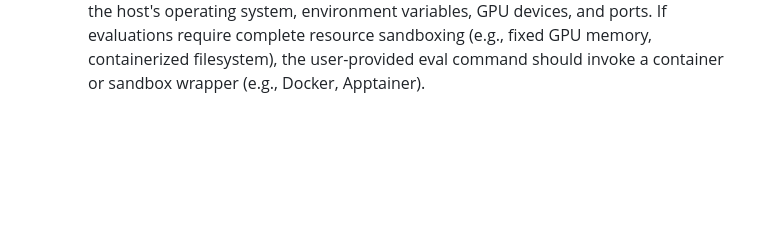
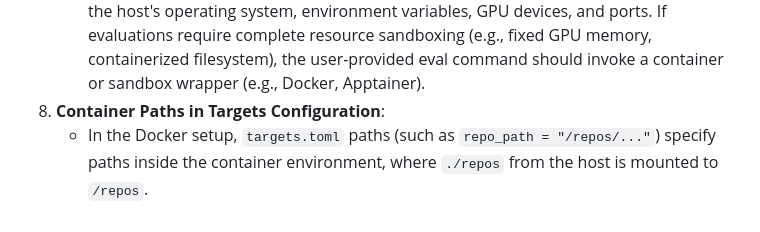
Before and after one commit to harshitrajj23/Model-Bisect, a Markdown page: README.md, the part around the change. Drawn GitHub-style; blank space fills up the shorter version.

Commit message:
Part 3: Rewrite verification report with raw outputs and note container paths in README

```diff
--- a/README.md
+++ b/README.md
@@ -239,3 +239,5 @@ As documented in [`docs/verification.md`](docs/verification.md):
    - Commit history between `good_commit` and `bad_commit` is linearized topologically using `git rev-list --topo-order --reverse`. For octopus merges or multi-branch features, the engine searches along this linearized sequence.
 7. **GPU and IPC Isolation**:
    - `git worktree` isolates file system trees across commits. However, subprocesses share the host's operating system, environment variables, GPU devices, and ports. If evaluations require complete resource sandboxing (e.g., fixed GPU memory, containerized filesystem), the user-provided eval command should invoke a container or sandbox wrapper (e.g., Docker, Apptainer).
+8. **Container Paths in Targets Configuration**:
+   - In the Docker setup, `targets.toml` paths (such as `repo_path = "/repos/..."`) specify paths inside the container environment, where `./repos` from the host is mounted to `/repos`.
```
Also changed, not shown: docs/verification.md (+106 -147 lines).
